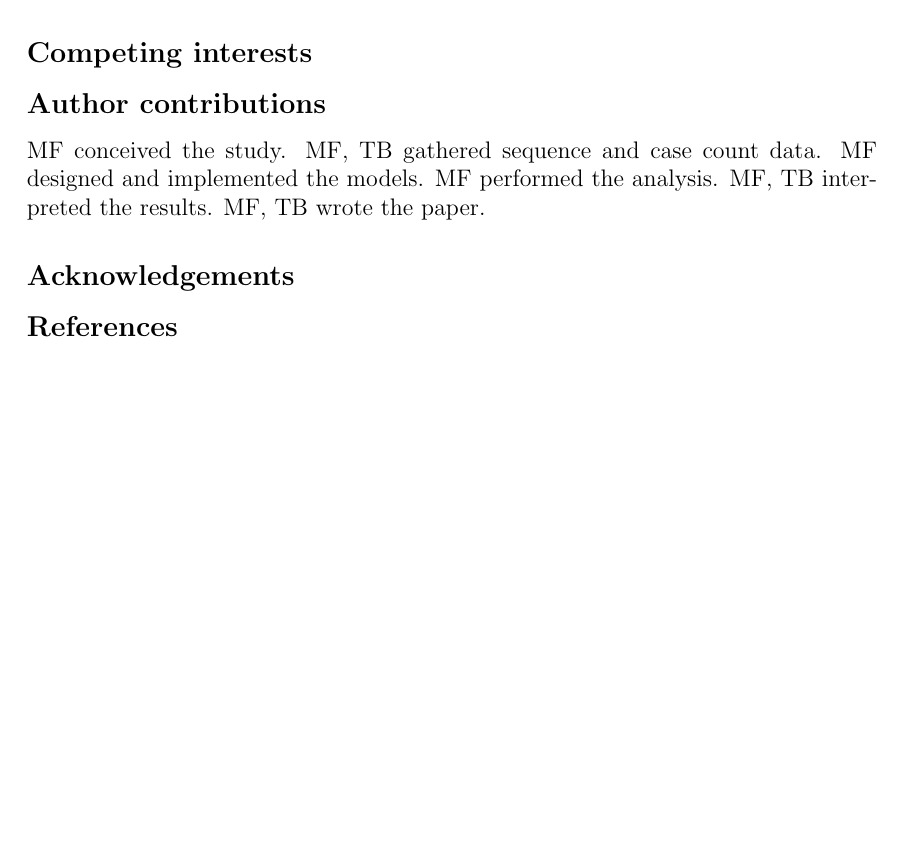
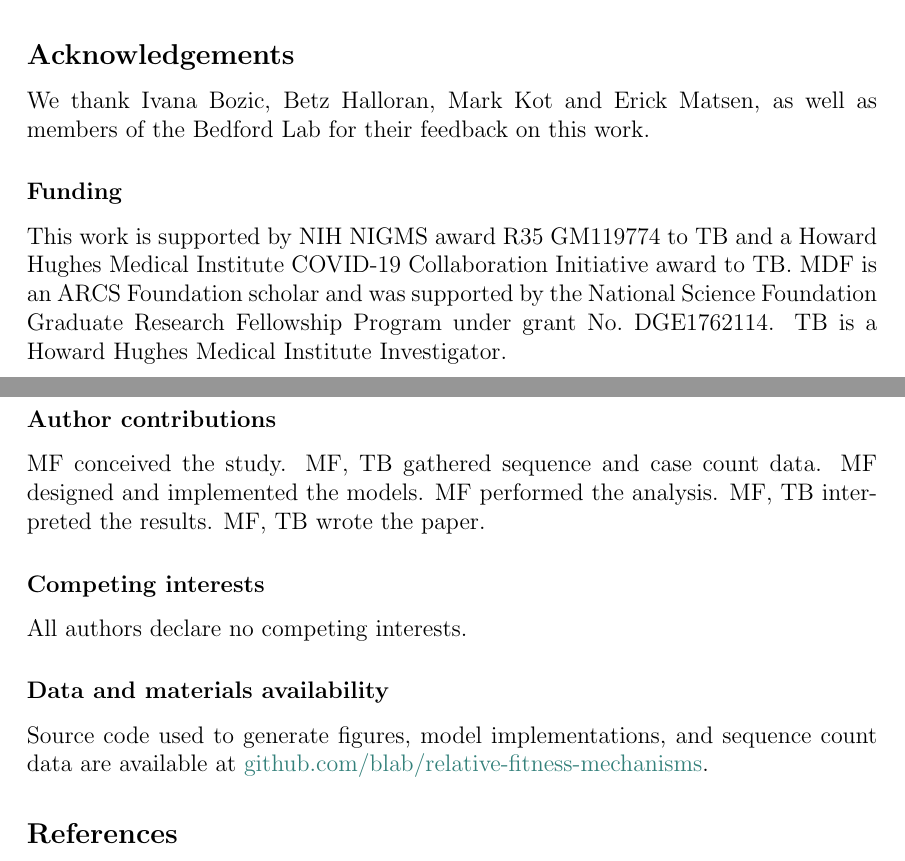
Before and after one commit to blab/relative-fitness-mechanisms, a LaTeX paper (manuscript/relative-fitness-mechanisms.tex): part of page 15 of 27 before the commit and two parts of pages 12 and 13 of 28 after it, the two joined at a grey line, cut at the place of the change, the shorter picture padded with empty space. Compiled offline with pdfLaTeX.

Commit message:
Update title and reformat
This commit includes:
- Updating manuscript title
- Including Acknowledgments, Funding, Competing Interests and Date and Materials Availability per Science guidelines
- Titling the Supplementary Information section (which switches to S1 numbering)
- Moving Methods to Supplementary Information
- Renaming Supplementary Appendix to Supplementary Text per Science guidelines
- Adding Supplementary Figures section head

```diff
--- a/manuscript/relative-fitness-mechanisms.tex
+++ b/manuscript/relative-fitness-mechanisms.tex
@@ -10,10 +10,9 @@
 \usepackage{parskip}
 \usepackage{float}
 
-% make links a more pleasing color and don't box them
-\definecolor{blue}{rgb}{0.85,0.70,0.99}
+\definecolor{green}{rgb}{0.20,0.50,0.48}
 \usepackage[hidelinks]{hyperref}
-\hypersetup{colorlinks=true,linkcolor=black,citecolor=black,urlcolor=blue}
+\hypersetup{colorlinks=true,linkcolor=black,citecolor=black,urlcolor=green}
 
 % text layout
 \usepackage{geometry}
@@ -69,8 +68,7 @@
 \definecolor{purple}{rgb}{0.459,0.109,0.538}
 \def\tbc#1{\textcolor{purple}{[#1]}}
 
-% \title{Transmission mechanisms determine relative fitness and frequency dynamics of viral variants}
-\title{Transmission mechanisms and selective pressure shape viral fitness and growth}
+\title{\Large \bf Frequency dynamics predict viral fitness, antigenic relationships and epidemic growth}
 
 \author[1,2,*]{Marlin D.\ Figgins}
 \author[1,3]{Trevor Bedford}
@@ -501,6 +496,28 @@ By linking variant fitness to specific transmission mechanisms, we provide a mor
 The selective pressure metric and latent immunity model offer new tools for public health agencies to monitor viral evolution in real time, enabling proactive intervention and insight into the variant difference and wave potential.
 While our work has been applied to SARS-CoV-2, the methods developed here are broadly applicable to other evolving pathogens, offering a versatile approach for improving epidemic forecasting, variant monitoring, and overall pandemic preparedness.
 
-\section*{Methods}
+\subsection*{Acknowledgements}
 
-\paragraph{Generating sequence counts}%
+We thank Ivana Bozic, Betz Halloran, Mark Kot and Erick Matsen, as well as members of the Bedford Lab for their feedback on this work.
+
+\subsubsection*{Funding}
+
+This work is supported by NIH NIGMS award R35 GM119774 to TB and a Howard Hughes Medical Institute COVID-19 Collaboration Initiative award to TB.
+MDF is an ARCS Foundation scholar and was supported by the National Science Foundation Graduate Research Fellowship Program under grant No.\ DGE1762114.
+TB is a Howard Hughes Medical Institute Investigator.
+
+\subsubsection*{Author contributions}
+MF conceived the study.
+MF, TB gathered sequence and case count data.
+MF designed and implemented the models.
+MF performed the analysis.
+MF, TB interpreted the results.
+MF, TB wrote the paper.
+
+\subsubsection*{Competing interests}
+
+All authors declare no competing interests.
+
+\subsubsection*{Data and materials availability}
+
+Source code used to generate figures, model implementations, and sequence count data are available at \href{https://github.com/blab/relative-fitness-mechanisms}{github.com/blab/relative-fitness-mechanisms}.
@@ -595,15 +636,3 @@ We compare the distances between variant pairs in our estimated pseudo-escape sp
 
 Source code used to generate figures, model implementations, and sequence count data are available at https://github.com/blab/relative-fitness-mechanisms.
 
-\subsection*{Competing interests}%
-
-\subsection*{Author contributions}
-MF conceived the study.
-MF, TB gathered sequence and case count data.
-MF designed and implemented the models.
-MF performed the analysis.
-MF, TB interpreted the results.
-MF, TB wrote the paper.
-
-
-\subsection*{Acknowledgements}%
```
Also changed, not shown: manuscript/relative-fitness-mechanisms.tex (45 more changed lines).
